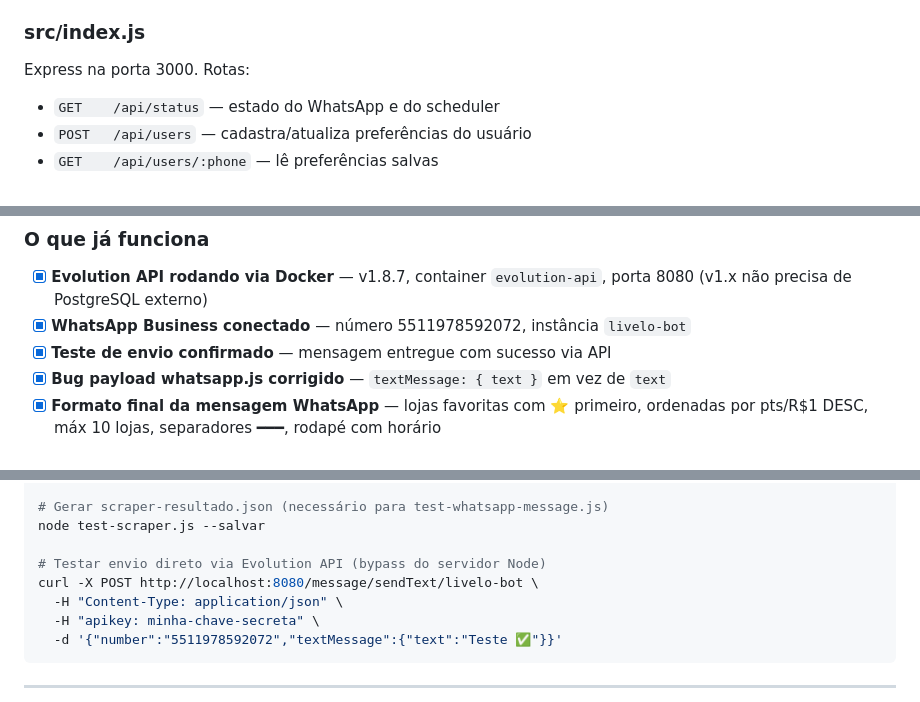
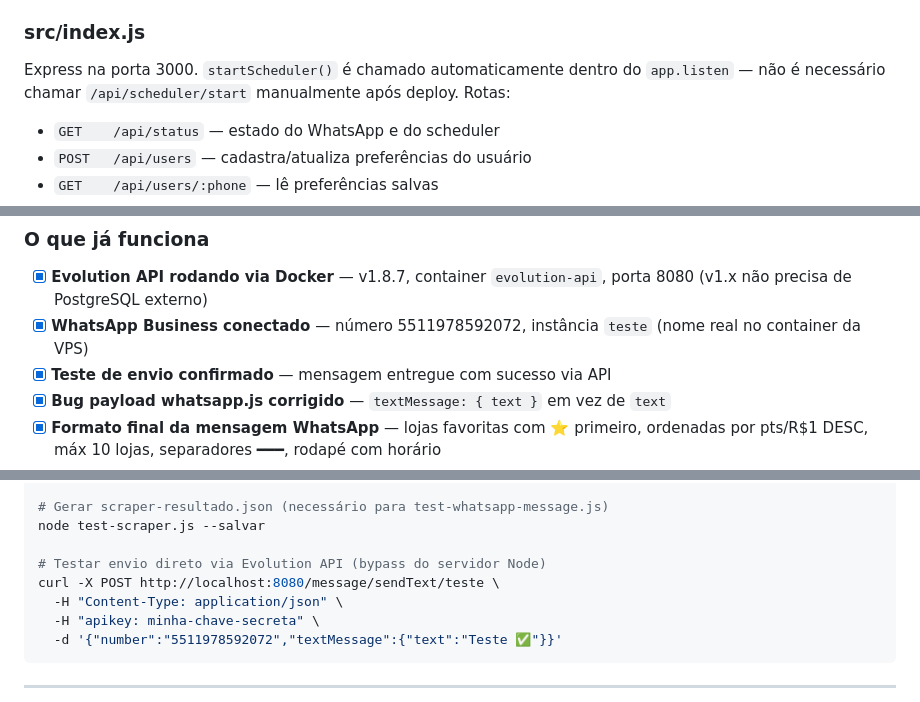
Before and after one commit to Brunoacciolydacosta/livelo-alert, a Markdown page: CLAUDE.md, 3 parts joined by grey strips. Rendered like a GitHub page.

```diff
--- a/CLAUDE.md
+++ b/CLAUDE.md
@@ -133,7 +133,7 @@ separadores `━━━`, bloco de transferências no final, rodapé com horário
 
 ### src/index.js
 
-Express na porta 3000. Rotas:
+Express na porta 3000. `startScheduler()` é chamado automaticamente dentro do `app.listen` — não é necessário chamar `/api/scheduler/start` manualmente após deploy. Rotas:
 - `GET    /api/status`           — estado do WhatsApp e do scheduler
 - `POST   /api/users`            — cadastra/atualiza preferências do usuário
 - `GET    /api/users/:phone`     — lê preferências salvas
@@ -206,7 +206,7 @@ SUPABASE_KEY=<secret key>
 
 - [x] **Evolution API rodando via Docker** — v1.8.7, container `evolution-api`, porta 8080
       (v1.x não precisa de PostgreSQL externo)
-- [x] **WhatsApp Business conectado** — número 5511978592072, instância `livelo-bot`
+- [x] **WhatsApp Business conectado** — número 5511978592072, instância `teste` (nome real no container da VPS)
 - [x] **Teste de envio confirmado** — mensagem entregue com sucesso via API
 - [x] **Bug payload whatsapp.js corrigido** — `textMessage: { text }` em vez de `text`
 - [x] **Formato final da mensagem WhatsApp** — lojas favoritas com ⭐ primeiro,
@@ -380,7 +385,7 @@ node test-whatsapp-message.js
 node test-scraper.js --salvar
 
 # Testar envio direto via Evolution API (bypass do servidor Node)
-curl -X POST http://localhost:8080/message/sendText/livelo-bot \
+curl -X POST http://localhost:8080/message/sendText/teste \
   -H "Content-Type: application/json" \
   -H "apikey: minha-chave-secreta" \
   -d '{"number":"5511978592072","textMessage":{"text":"Teste ✅"}}'
```
Also changed, not shown: other parts of CLAUDE.md (+21 -7 lines).
